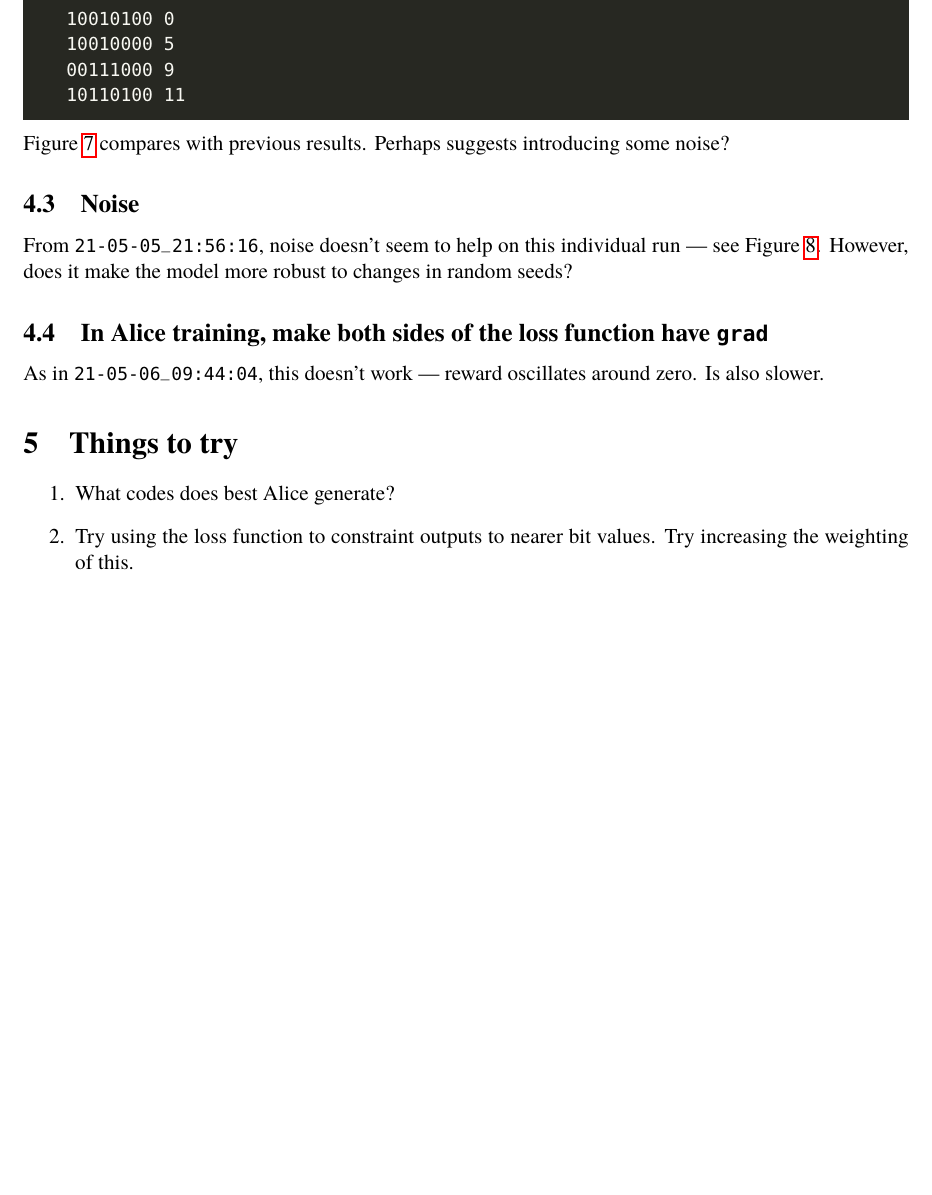
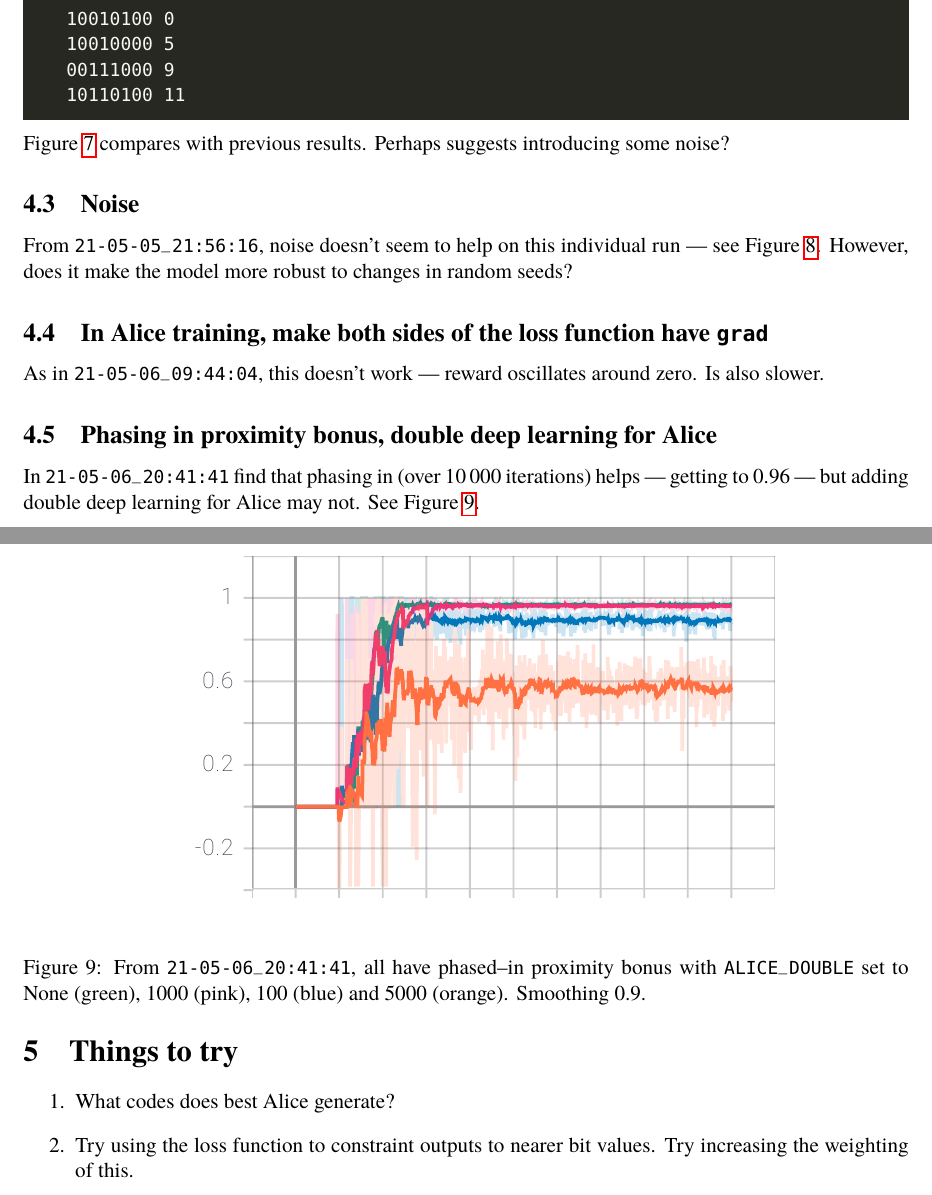
Before and after one commit to AndrewWren/NLearn, a LaTeX paper (latex/guesstuples_project.tex): part of page 8 of 10 before the commit and two parts of pages 8 and 10 of 11 after it, the two joined at a grey line, cut so that both start at the same text, the shorter picture padded with empty space. The pictures show the PDF file latex/guesstuples_project.pdf that the author committed with the source.

Commit message:
runs at 21-05-06_20:41:41: phased proximity bonus and varying double DQN (including none)

```diff
--- a/latex/guesstuples_project.tex
+++ b/latex/guesstuples_project.tex
@@ -294,6 +294,18 @@ From \verb|21-05-05_21:56:16|, noise doesn't seem to help on this individual run
 
 As in \verb|21-05-06_09:44:04|, this doesn't work --- reward oscillates around zero.  Is also slower.
 
+\subsection{Phasing in proximity bonus, double deep learning for Alice}
+
+In \verb|21-05-06_20:41:41| find that phasing in (over $\num{10000}$ iterations) helps --- getting to 0.96 --- but adding double deep learning for Alice may not.  See \fref{fig:figmeanrewards21-05-06204141}.
+\begin{figure}
+	\centering
+	\includegraphics[width=0.7\linewidth]{Fig_Mean_Rewards_21-05-06_20:41:41}
+	\caption{From \figstamp{21-05-06}{20:41:41}, all have phased--in proximity bonus with \texttt{ALICE\_DOUBLE} set to $\text{None}$ (green), $\num{1000}$ (pink), $100$ (blue) and $\num{5000}$ (orange).  Smoothing 0.9.}
+	\label{fig:figmeanrewards21-05-06204141}
+\end{figure}
+
+
+
 \section{Things to try}
 
 \begin{enumerate}
```
Also changed, not shown: latex/guesstuples_project.pdf.
